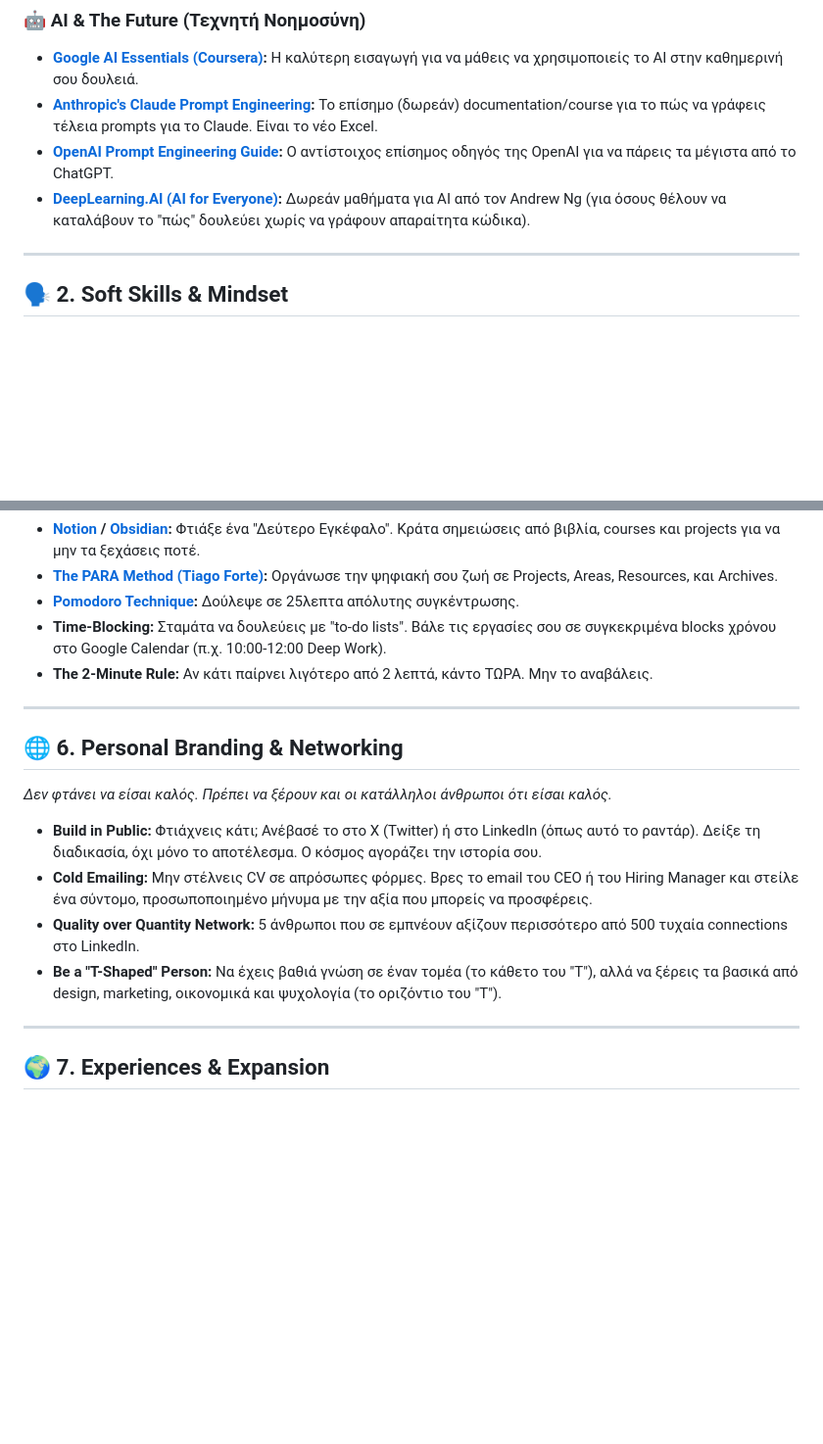
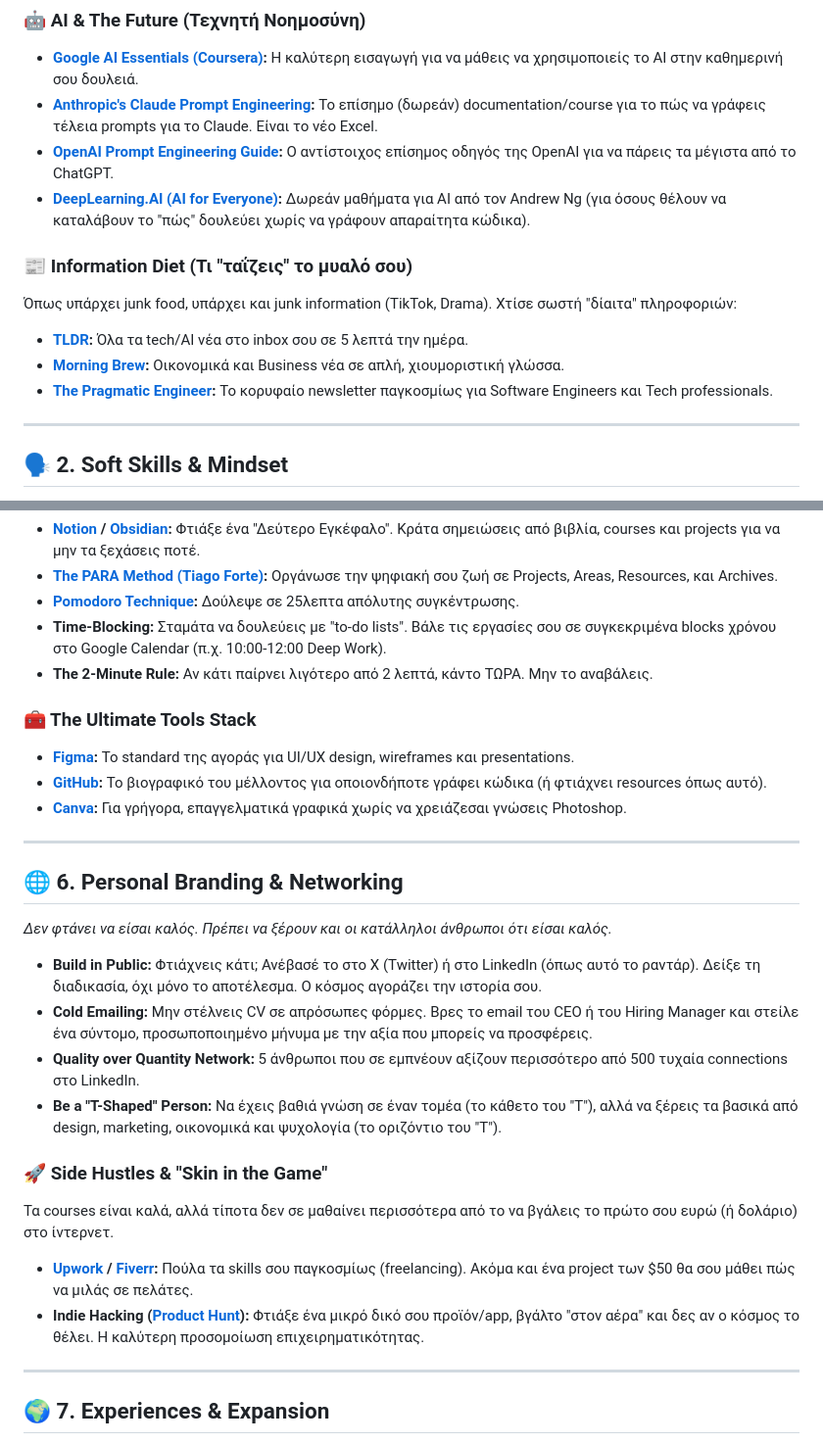
Before and after one commit to karidasd/invest-in-yourself, a Markdown page: README.md, 2 parts joined by grey strips. Shown at 98% size. Drawn GitHub-style; blank space fills up the shorter version.

Commit message:
Docs: Add Mental Models, Information Diet, Tools Stack, and Side Hustles

```diff
--- a/README.md
+++ b/README.md
@@ -38,6 +38,12 @@
 - **[OpenAI Prompt Engineering Guide](https://platform.openai.com/docs/guides/prompt-engineering):** Ο αντίστοιχος επίσημος οδηγός της OpenAI για να πάρεις τα μέγιστα από το ChatGPT.
 - **[DeepLearning.AI (AI for Everyone)](https://www.deeplearning.ai/courses/ai-for-everyone/):** Δωρεάν μαθήματα για AI από τον Andrew Ng (για όσους θέλουν να καταλάβουν το "πώς" δουλεύει χωρίς να γράφουν απαραίτητα κώδικα).
 
+### 📰 Information Diet (Τι "ταΐζεις" το μυαλό σου)
+Όπως υπάρχει junk food, υπάρχει και junk information (TikTok, Drama). Χτίσε σωστή "δίαιτα" πληροφοριών:
+- **[TLDR](https://tldr.tech/):** Όλα τα tech/AI νέα στο inbox σου σε 5 λεπτά την ημέρα.
+- **[Morning Brew](https://www.morningbrew.com/):** Οικονομικά και Business νέα σε απλή, χιουμοριστική γλώσσα.
+- **[The Pragmatic Engineer](https://blog.pragmaticengineer.com/):** Το κορυφαίο newsletter παγκοσμίως για Software Engineers και Tech professionals.
+
 ---
 
 ## 🗣️ 2. Soft Skills & Mindset
@@ -99,6 +110,11 @@
 - **Time-Blocking:** Σταμάτα να δουλεύεις με "to-do lists". Βάλε τις εργασίες σου σε συγκεκριμένα blocks χρόνου στο Google Calendar (π.χ. 10:00-12:00 Deep Work).
 - **The 2-Minute Rule:** Αν κάτι παίρνει λιγότερο από 2 λεπτά, κάντο ΤΩΡΑ. Μην το αναβάλεις.
 
+### 🧰 The Ultimate Tools Stack
+- **[Figma](https://www.figma.com/):** Το standard της αγοράς για UI/UX design, wireframes και presentations.
+- **[GitHub](https://github.com/):** Το βιογραφικό του μέλλοντος για οποιονδήποτε γράφει κώδικα (ή φτιάχνει resources όπως αυτό).
+- **[Canva](https://www.canva.com/):** Για γρήγορα, επαγγελματικά γραφικά χωρίς να χρειάζεσαι γνώσεις Photoshop.
+
 ---
 
 ## 🌐 6. Personal Branding & Networking
@@ -108,6 +124,11 @@
 - **Cold Emailing:** Μην στέλνεις CV σε απρόσωπες φόρμες. Βρες το email του CEO ή του Hiring Manager και στείλε ένα σύντομο, προσωποποιημένο μήνυμα με την αξία που μπορείς να προσφέρεις.
 - **Quality over Quantity Network:** 5 άνθρωποι που σε εμπνέουν αξίζουν περισσότερο από 500 τυχαία connections στο LinkedIn.
 - **Be a "T-Shaped" Person:** Να έχεις βαθιά γνώση σε έναν τομέα (το κάθετο του "T"), αλλά να ξέρεις τα βασικά από design, marketing, οικονομικά και ψυχολογία (το οριζόντιο του "T").
+
+### 🚀 Side Hustles & "Skin in the Game"
+Τα courses είναι καλά, αλλά τίποτα δεν σε μαθαίνει περισσότερα από το να βγάλεις το πρώτο σου ευρώ (ή δολάριο) στο ίντερνετ.
+- **[Upwork](https://www.upwork.com/) / [Fiverr](https://www.fiverr.com/):** Πούλα τα skills σου παγκοσμίως (freelancing). Ακόμα και ένα project των $50 θα σου μάθει πώς να μιλάς σε πελάτες.
+- **Indie Hacking ([Product Hunt](https://www.producthunt.com/)):** Φτιάξε ένα μικρό δικό σου προϊόν/app, βγάλτο "στον αέρα" και δες αν ο κόσμος το θέλει. Η καλύτερη προσομοίωση επιχειρηματικότητας.
 
 ---
 
```
Also changed, not shown: other parts of README.md (+5 -0 lines), README_EN.md (+21 -0 lines).
